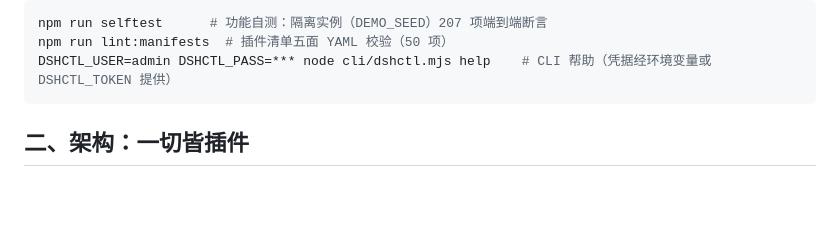
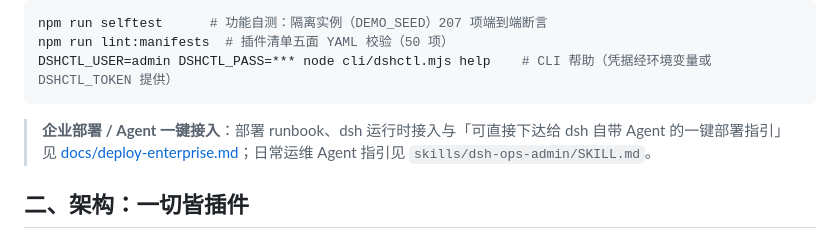
Before and after one commit to 01men/RQ-DSH, a Markdown page: README.md, the part around the change. Rendered like a GitHub page; blank space fills up the shorter version.

````diff
--- a/README.md
+++ b/README.md
@@ -44,6 +44,9 @@ npm run selftest      # 功能自测：隔离实例（DEMO_SEED）207 项端到
 npm run lint:manifests  # 插件清单五面 YAML 校验（50 项）
 DSHCTL_USER=admin DSHCTL_PASS=*** node cli/dshctl.mjs help    # CLI 帮助（凭据经环境变量或 DSHCTL_TOKEN 提供）
 ```
+
+> **企业部署 / Agent 一键接入**：部署 runbook、dsh 运行时接入与「可直接下达给 dsh 自带 Agent 的一键部署指引」
+> 见 [docs/deploy-enterprise.md](docs/deploy-enterprise.md)；日常运维 Agent 指引见 `skills/dsh-ops-admin/SKILL.md`。
 
 ## 二、架构：一切皆插件
 
````
Also changed, not shown: docs/deploy-enterprise.md (added, +123 -0 lines).
